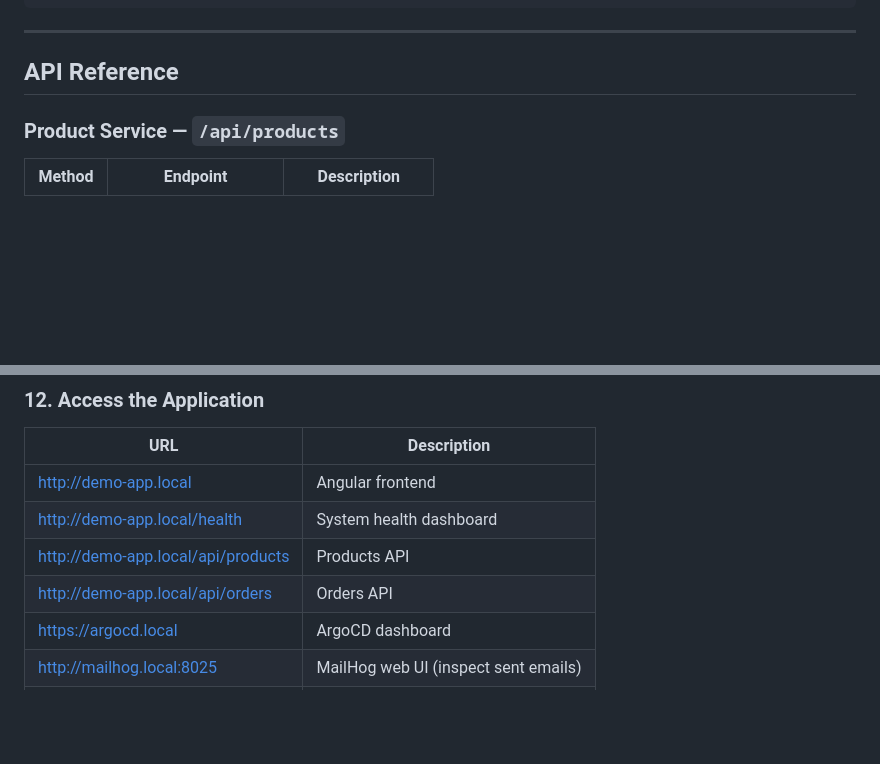
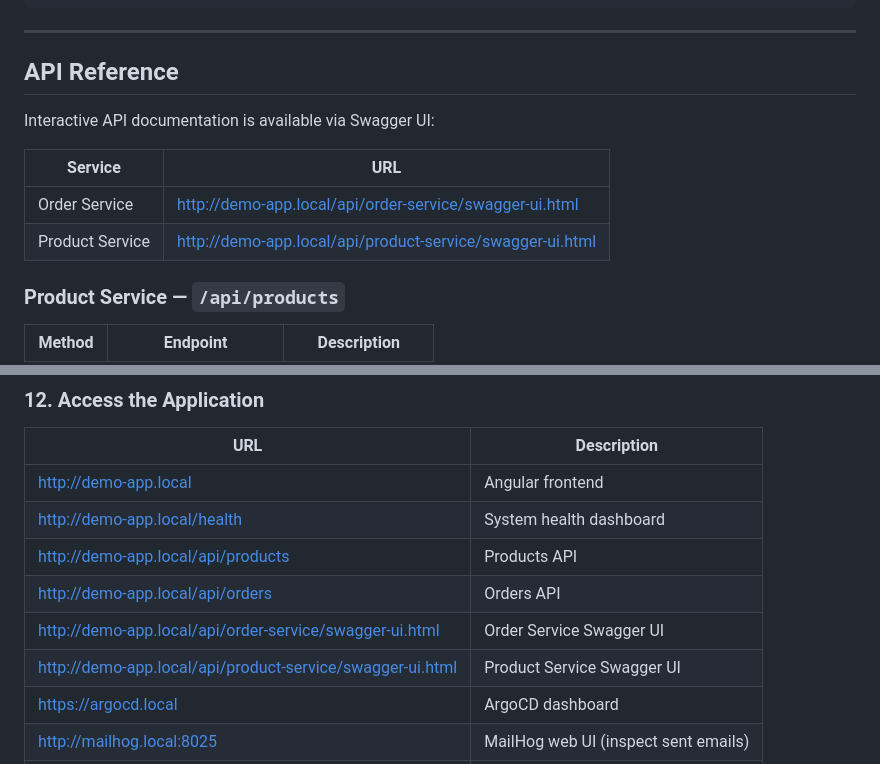
Before and after one commit to kevin-fechner/k8s-demo-app, a Markdown page: README.md, 2 parts joined by grey strips. Drawn GitHub-style; blank space fills up the shorter version.

Commit message:
feat: add swagger ui to README

```diff
--- a/README.md
+++ b/README.md
@@ -233,6 +233,13 @@ k8s-demo-app/
 ---
 
 ## API Reference
+
+Interactive API documentation is available via Swagger UI:
+
+| Service | URL |
+|---|---|
+| Order Service | http://demo-app.local/api/order-service/swagger-ui.html |
+| Product Service | http://demo-app.local/api/product-service/swagger-ui.html |
 
 ### Product Service — `/api/products`
 
@@ -487,6 +494,8 @@ echo "127.0.0.1 mailhog.local" | sudo tee -a /etc/hosts
 | http://demo-app.local/health | System health dashboard |
 | http://demo-app.local/api/products | Products API |
 | http://demo-app.local/api/orders | Orders API |
+| http://demo-app.local/api/order-service/swagger-ui.html | Order Service Swagger UI |
+| http://demo-app.local/api/product-service/swagger-ui.html | Product Service Swagger UI |
 | https://argocd.local | ArgoCD dashboard |
 | http://mailhog.local:8025 | MailHog web UI (inspect sent emails) |
 | http://prometheus.local | Prometheus metrics UI |
```
